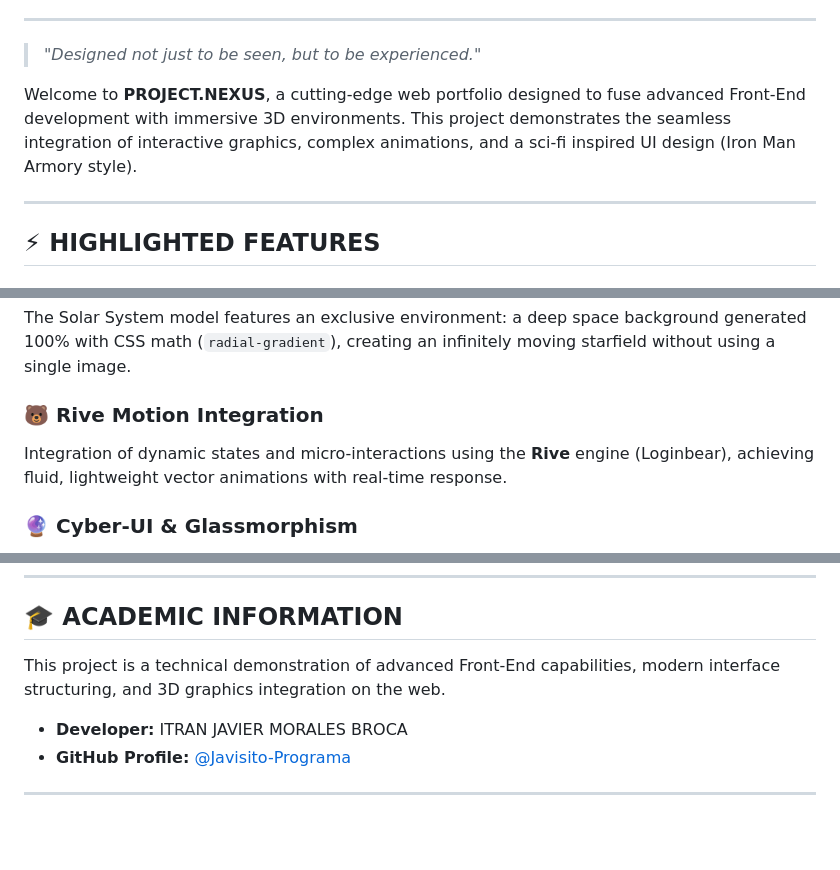
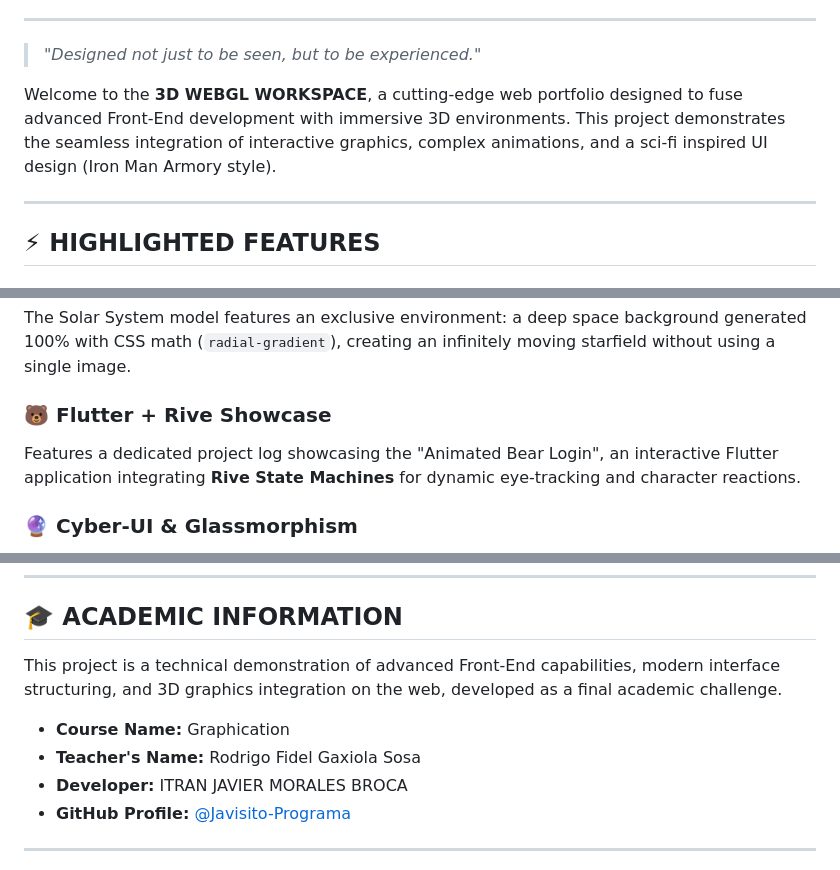
Before and after one commit to Javisito-Programa/3d-portfolio, a Markdown page: README.md, 3 parts joined by grey strips. GitHub-like rendering; blank space fills up the shorter version.

Commit message:
Correct project academic info and Flutter/Rive showcase context

```diff
--- a/README.md
+++ b/README.md
@@ -11,7 +11,7 @@
 
 > *"Designed not just to be seen, but to be experienced."*
 
-Welcome to **PROJECT.NEXUS**, a cutting-edge web portfolio designed to fuse advanced Front-End development with immersive 3D environments. This project demonstrates the seamless integration of interactive graphics, complex animations, and a sci-fi inspired UI design (Iron Man Armory style).
+Welcome to the **3D WEBGL WORKSPACE**, a cutting-edge web portfolio designed to fuse advanced Front-End development with immersive 3D environments. This project demonstrates the seamless integration of interactive graphics, complex animations, and a sci-fi inspired UI design (Iron Man Armory style).
 
 ---
 
@@ -24,8 +24,8 @@ A gallery of 3D models housed in cybernetic containment pods. Features glowing p
 ### 🌌 **Deep Space Simulation (Pure CSS)**
 The Solar System model features an exclusive environment: a deep space background generated 100% with CSS math (`radial-gradient`), creating an infinitely moving starfield without using a single image.
 
-### 🐻 **Rive Motion Integration**
-Integration of dynamic states and micro-interactions using the **Rive** engine (Loginbear), achieving fluid, lightweight vector animations with real-time response.
+### 🐻 **Flutter + Rive Showcase**
+Features a dedicated project log showcasing the "Animated Bear Login", an interactive Flutter application integrating **Rive State Machines** for dynamic eye-tracking and character reactions.
 
 ### 🔮 **Cyber-UI & Glassmorphism**
 Interface built with translucent panels (`backdrop-filter`), customizable neon accents (Cyan and Solar Orange), futuristic typography (*Space Grotesk*), and scroll-reveal animations powered by **GSAP**.
@@ -85,8 +85,10 @@ The project is designed to run natively on modern browsers, but due to **CORS**
 ---
 
 ## 🎓 ACADEMIC INFORMATION
-This project is a technical demonstration of advanced Front-End capabilities, modern interface structuring, and 3D graphics integration on the web.
+This project is a technical demonstration of advanced Front-End capabilities, modern interface structuring, and 3D graphics integration on the web, developed as a final academic challenge.
 
+- **Course Name:** Graphication
+- **Teacher's Name:** Rodrigo Fidel Gaxiola Sosa
 - **Developer:** ITRAN JAVIER MORALES BROCA
 - **GitHub Profile:** [@Javisito-Programa](https://github.com/Javisito-Programa)
 
```
Also changed, not shown: other parts of README.md (+1 -1 lines).
